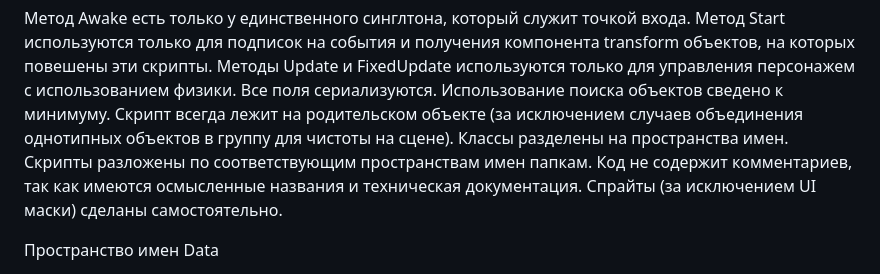
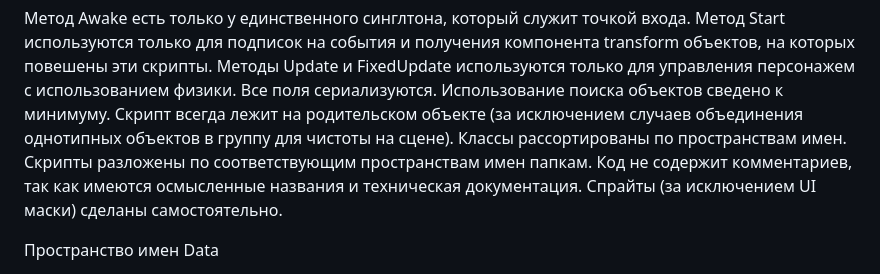
Before and after one commit to JhoJho19/GBTestTaskTry3BlashkoEvgenii, a Markdown page: README.md, the part around the change. GitHub-like rendering.

```diff
--- a/README.md
+++ b/README.md
@@ -21,7 +21,7 @@ The end screen.
 Методы Update и FixedUpdate используются только для управления персонажем с использованием физики.
 Все поля сериализуются. Использование поиска объектов сведено к минимуму.
 Скрипт всегда лежит на родительском объекте (за исключением случаев объединения однотипных объектов в группу для чистоты на сцене).
-Классы разделены на пространства имен. Скрипты разложены по соответствующим пространствам имен папкам.
+Классы рассортированы по пространствам имен. Скрипты разложены по соответствующим пространствам имен папкам.
 Код не содержит комментариев, так как имеются осмысленные названия и техническая документация.
 Спрайты (за исключением UI маски) сделаны самостоятельно.
 
```
